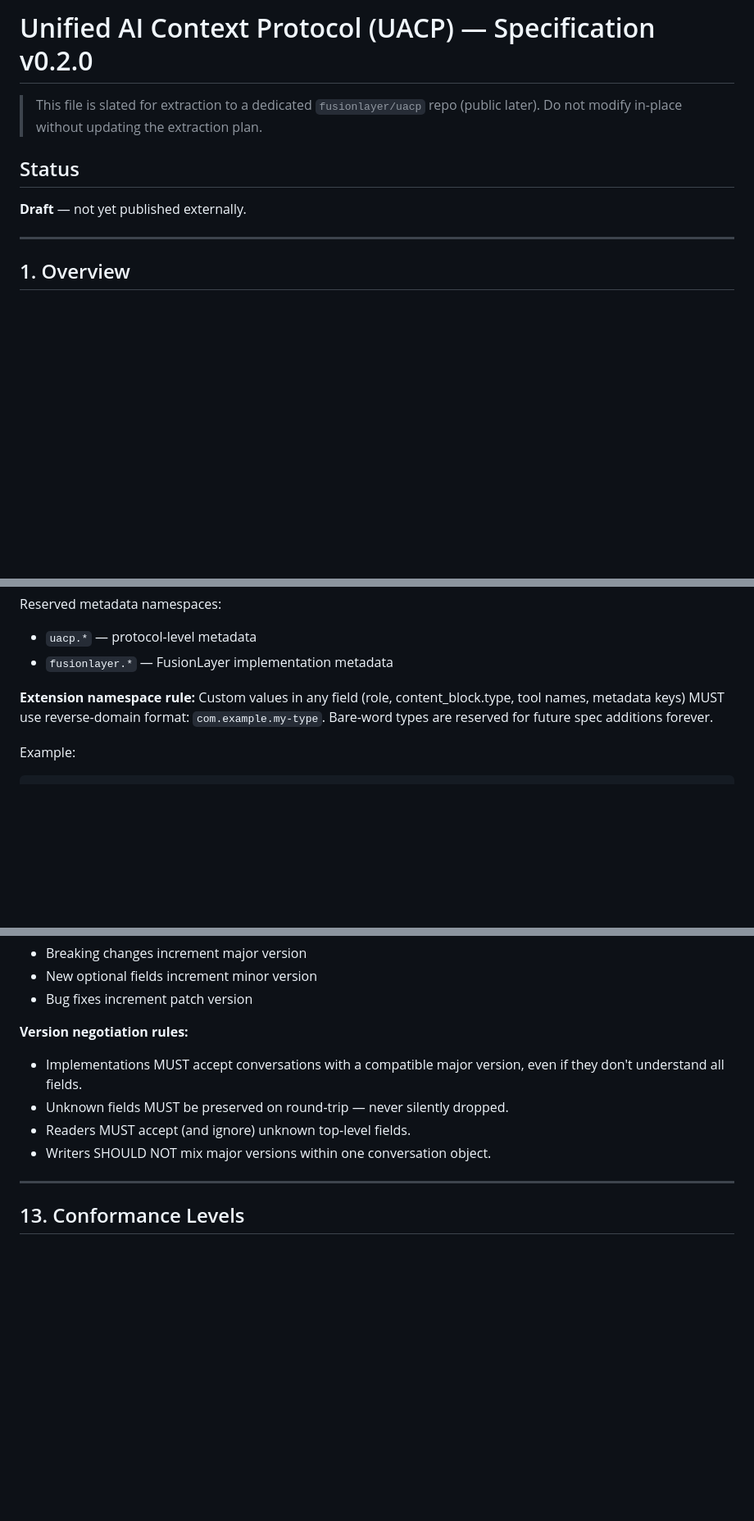
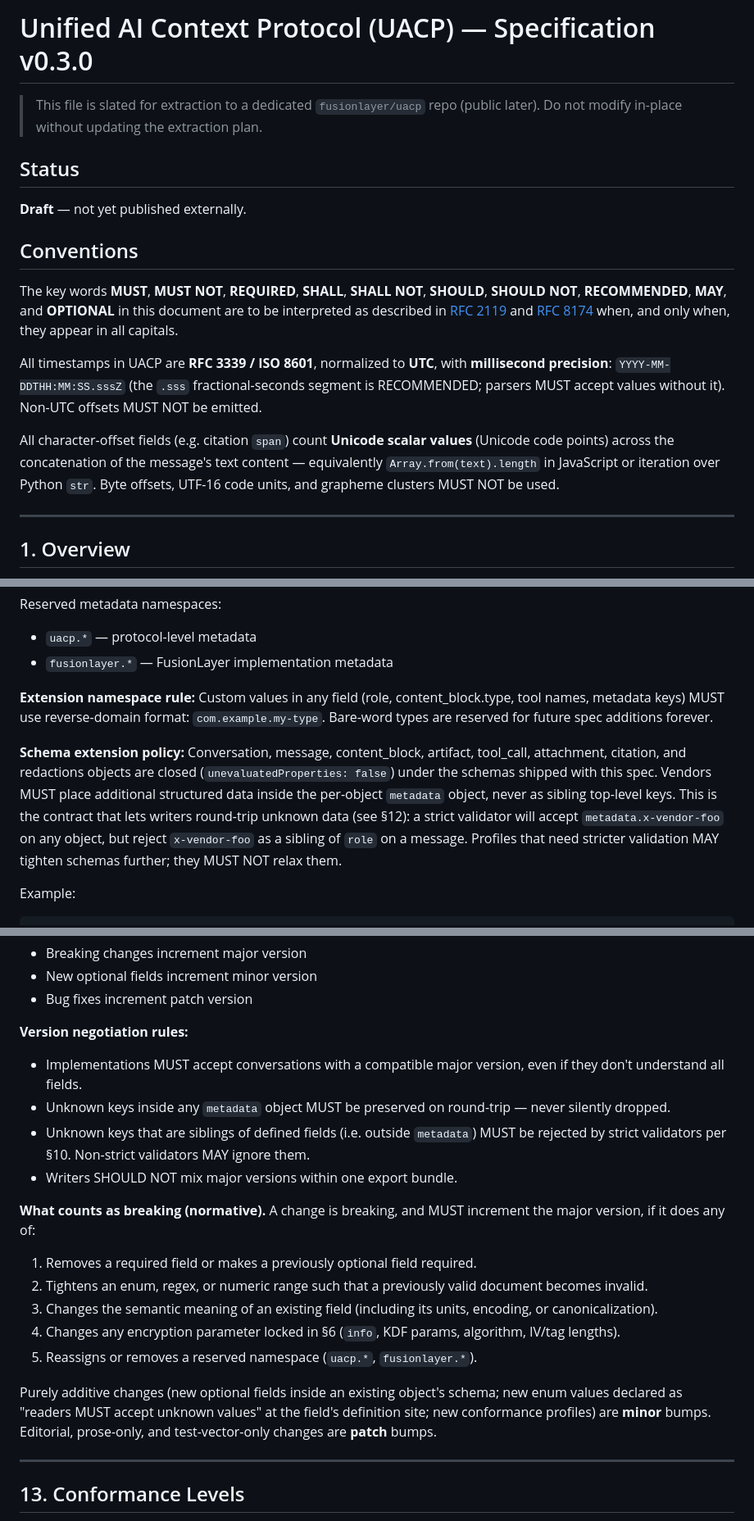
Before and after one commit to hn2/uacp, a Markdown page: README.md, 3 parts joined by grey strips. Shown at 82% size. Drawn GitHub-style; blank space fills up the shorter version.

````diff
--- a/README.md
+++ b/README.md
@@ -1,9 +1,17 @@
-# Unified AI Context Protocol (UACP) — Specification v0.2.0
+# Unified AI Context Protocol (UACP) — Specification v0.3.0
 
 > This file is slated for extraction to a dedicated `fusionlayer/uacp` repo (public later). Do not modify in-place without updating the extraction plan.
 
 ## Status
 **Draft** — not yet published externally.
+
+## Conventions
+
+The key words **MUST**, **MUST NOT**, **REQUIRED**, **SHALL**, **SHALL NOT**, **SHOULD**, **SHOULD NOT**, **RECOMMENDED**, **MAY**, and **OPTIONAL** in this document are to be interpreted as described in [RFC 2119](https://www.rfc-editor.org/rfc/rfc2119) and [RFC 8174](https://www.rfc-editor.org/rfc/rfc8174) when, and only when, they appear in all capitals.
+
+All timestamps in UACP are **RFC 3339 / ISO 8601**, normalized to **UTC**, with **millisecond precision**: `YYYY-MM-DDTHH:MM:SS.sssZ` (the `.sss` fractional-seconds segment is RECOMMENDED; parsers MUST accept values without it). Non-UTC offsets MUST NOT be emitted.
+
+All character-offset fields (e.g. citation `span`) count **Unicode scalar values** (Unicode code points) across the concatenation of the message's text content — equivalently `Array.from(text).length` in JavaScript or iteration over Python `str`. Byte offsets, UTF-16 code units, and grapheme clusters MUST NOT be used.
 
 ---
 
@@ -404,6 +433,8 @@ Reserved metadata namespaces:
 
 **Extension namespace rule:** Custom values in any field (role, content_block.type, tool names, metadata keys) MUST use reverse-domain format: `com.example.my-type`. Bare-word types are reserved for future spec additions forever.
 
+**Schema extension policy:** Conversation, message, content_block, artifact, tool_call, attachment, citation, and redactions objects are closed (`unevaluatedProperties: false`) under the schemas shipped with this spec. Vendors MUST place additional structured data inside the per-object `metadata` object, never as sibling top-level keys. This is the contract that lets writers round-trip unknown data (see §12): a strict validator will accept `metadata.x-vendor-foo` on any object, but reject `x-vendor-foo` as a sibling of `role` on a message. Profiles that need stricter validation MAY tighten schemas further; they MUST NOT relax them.
+
 Example:
 ```json
 {
@@ -435,9 +466,18 @@ UACP uses semantic versioning. The `uacp` field in every object indicates the ve
 
 **Version negotiation rules:**
 - Implementations MUST accept conversations with a compatible major version, even if they don't understand all fields.
-- Unknown fields MUST be preserved on round-trip — never silently dropped.
-- Readers MUST accept (and ignore) unknown top-level fields.
-- Writers SHOULD NOT mix major versions within one conversation object.
+- Unknown keys inside any `metadata` object MUST be preserved on round-trip — never silently dropped.
+- Unknown keys that are siblings of defined fields (i.e. outside `metadata`) MUST be rejected by strict validators per §10. Non-strict validators MAY ignore them.
+- Writers SHOULD NOT mix major versions within one export bundle.
+
+**What counts as breaking (normative).** A change is breaking, and MUST increment the major version, if it does any of:
+1. Removes a required field or makes a previously optional field required.
+2. Tightens an enum, regex, or numeric range such that a previously valid document becomes invalid.
+3. Changes the semantic meaning of an existing field (including its units, encoding, or canonicalization).
+4. Changes any encryption parameter locked in §6 (`info`, KDF params, algorithm, IV/tag lengths).
+5. Reassigns or removes a reserved namespace (`uacp.*`, `fusionlayer.*`).
+
+Purely additive changes (new optional fields inside an existing object's schema; new enum values declared as "readers MUST accept unknown values" at the field's definition site; new conformance profiles) are **minor** bumps. Editorial, prose-only, and test-vector-only changes are **patch** bumps.
 
 ---
 
````
Also changed, not shown: other parts of README.md (+34 -13 lines).
